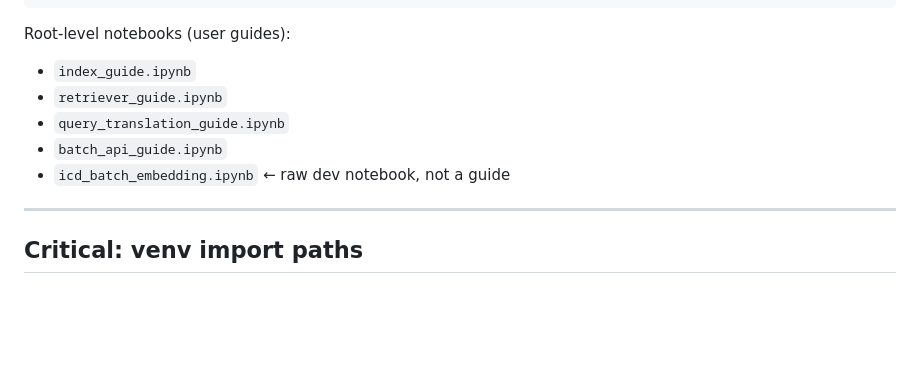
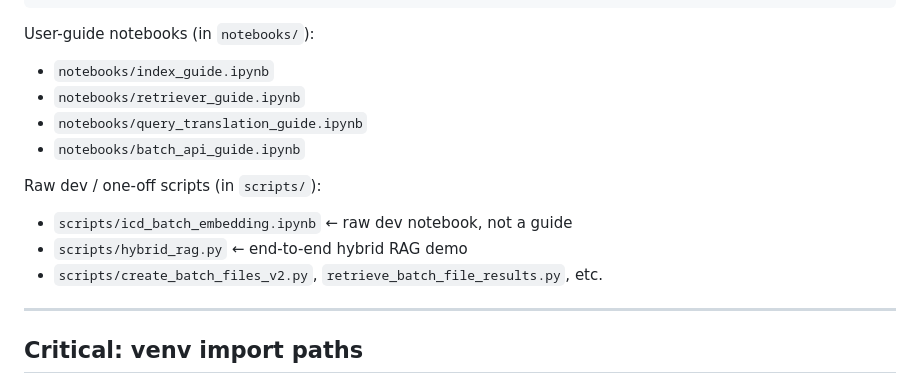
Before and after one commit to laceto/kitai, a Markdown page: CLAUDE.md, the part around the change. Drawn GitHub-style; blank space fills up the shorter version.

Commit message:
docs: update layout sections to reflect notebooks/ and scripts/ directories
- CLAUDE.md: replace stale 'Root-level notebooks' list with accurate
  notebooks/ and scripts/ sections including icd_batch_embedding.ipynb
  and hybrid_rag.py
- README.md: add notebooks/ and scripts/ blocks to package layout

````diff
--- a/CLAUDE.md
+++ b/CLAUDE.md
@@ -21,12 +21,16 @@ kitai/
     test_processor.py
 ```
 
-Root-level notebooks (user guides):
-- `index_guide.ipynb`
-- `retriever_guide.ipynb`
-- `query_translation_guide.ipynb`
-- `batch_api_guide.ipynb`
-- `icd_batch_embedding.ipynb`  ← raw dev notebook, not a guide
+User-guide notebooks (in `notebooks/`):
+- `notebooks/index_guide.ipynb`
+- `notebooks/retriever_guide.ipynb`
+- `notebooks/query_translation_guide.ipynb`
+- `notebooks/batch_api_guide.ipynb`
+
+Raw dev / one-off scripts (in `scripts/`):
+- `scripts/icd_batch_embedding.ipynb`  ← raw dev notebook, not a guide
+- `scripts/hybrid_rag.py`              ← end-to-end hybrid RAG demo
+- `scripts/create_batch_files_v2.py`, `retrieve_batch_file_results.py`, etc.
 
 ---
 
````
Also changed, not shown: README.md (+10 -0 lines).
